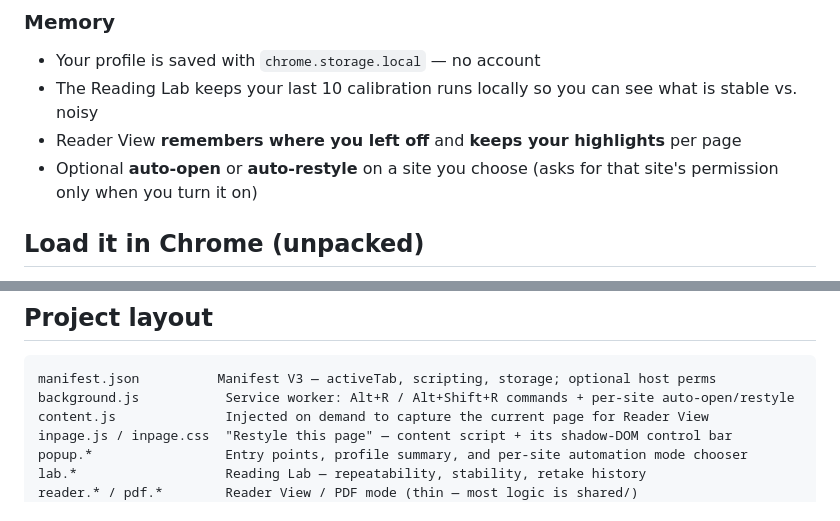
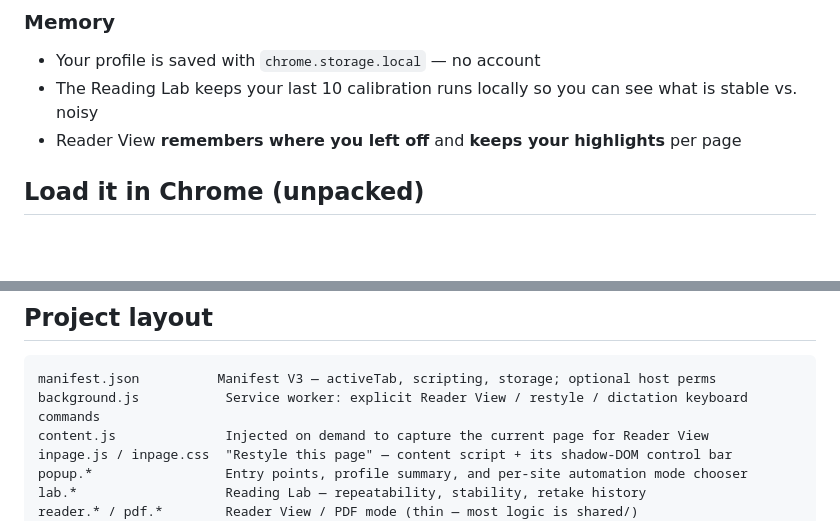
Before and after one commit to Engineer9118brov2/readtune, a Markdown page: README.md, 2 parts joined by grey strips. Drawn GitHub-style; blank space fills up the shorter version.

Commit message:
Document activeTab-only page access

````diff
--- a/README.md
+++ b/README.md
@@ -60,7 +60,6 @@ The product now also ships a **research-backed starter** before calibration fini
 - Your profile is saved with `chrome.storage.local` — no account
 - The Reading Lab keeps your last 10 calibration runs locally so you can see what is stable vs. noisy
 - Reader View **remembers where you left off** and **keeps your highlights** per page
-- Optional **auto-open** or **auto-restyle** on a site you choose (asks for that site's permission only when you turn it on)
 
 ## Load it in Chrome (unpacked)
 
@@ -80,7 +79,7 @@ Everything for submission is prepared: [`PRIVACY.md`](PRIVACY.md) (host it as a
 
 ```
 manifest.json          Manifest V3 — activeTab, scripting, storage; optional host perms
-background.js           Service worker: Alt+R / Alt+Shift+R commands + per-site auto-open/restyle
+background.js           Service worker: explicit Reader View / restyle / dictation keyboard commands
 content.js              Injected on demand to capture the current page for Reader View
 inpage.js / inpage.css  "Restyle this page" — content script + its shadow-DOM control bar
 popup.*                 Entry points, profile summary, and per-site automation mode chooser
````
